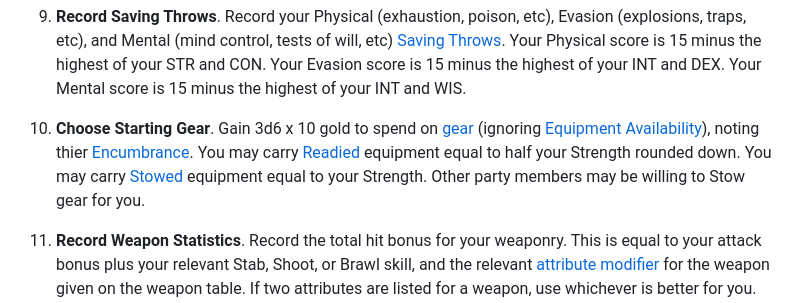
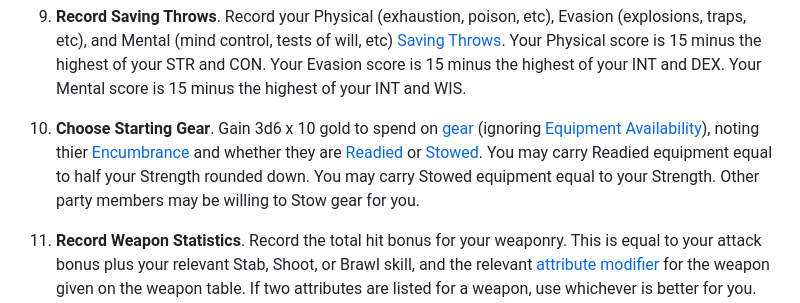
Before and after one commit to luizbgomide/sovereign, a Markdown page: delver-creation.md, the part around the change. Rendered like a GitHub page.

Commit message:
note whether items are stowed or readied

```diff
--- a/delver-creation.md
+++ b/delver-creation.md
@@ -25,7 +25,7 @@ Adventuring is a profession, and all Delvers have undergone extensive training t
 
 9. **Record Saving Throws**. Record your Physical (exhaustion, poison, etc), Evasion (explosions, traps, etc), and Mental (mind control, tests of will, etc) [Saving Throws](/rules#saving-throws). Your Physical score is 15 minus the highest of your STR and CON. Your Evasion score is 15 minus the highest of your INT and DEX. Your Mental score is 15 minus the highest of your INT and WIS.
 
-10. **Choose Starting Gear**. Gain 3d6 x 10 gold to spend on [gear](/equipment) (ignoring [Equipment Availability](/equipment#equipment-availability)), noting thier [Encumbrance](/rules#encumbrance). You may carry [Readied](/rules#readied) equipment equal to half your Strength rounded down. You may carry [Stowed](/rules#stowed) equipment equal to your Strength. Other party members may be willing to Stow gear for you.
+10. **Choose Starting Gear**. Gain 3d6 x 10 gold to spend on [gear](/equipment) (ignoring [Equipment Availability](/equipment#equipment-availability)), noting thier [Encumbrance](/rules#encumbrance) and whether they are [Readied](/rules#readied) or [Stowed](/rules#stowed). You may carry Readied equipment equal to half your Strength rounded down. You may carry Stowed equipment equal to your Strength. Other party members may be willing to Stow gear for you.
 
 11. **Record Weapon Statistics**. Record the total hit bonus for your weaponry. This is equal to your attack bonus plus your relevant Stab, Shoot, or Brawl skill, and the relevant [attribute modifier](/rules#attribute-modifiers) for the weapon given on the weapon table. If two attributes are listed for a weapon, use whichever is better for you. For each weapon’s damage and [Shock](/combat#shock), note down the information from the table. You add your attribute modifier to both damage rolls and Shock. Brawl weapons or unarmed attacks also add your Brawl skill.
 
```
